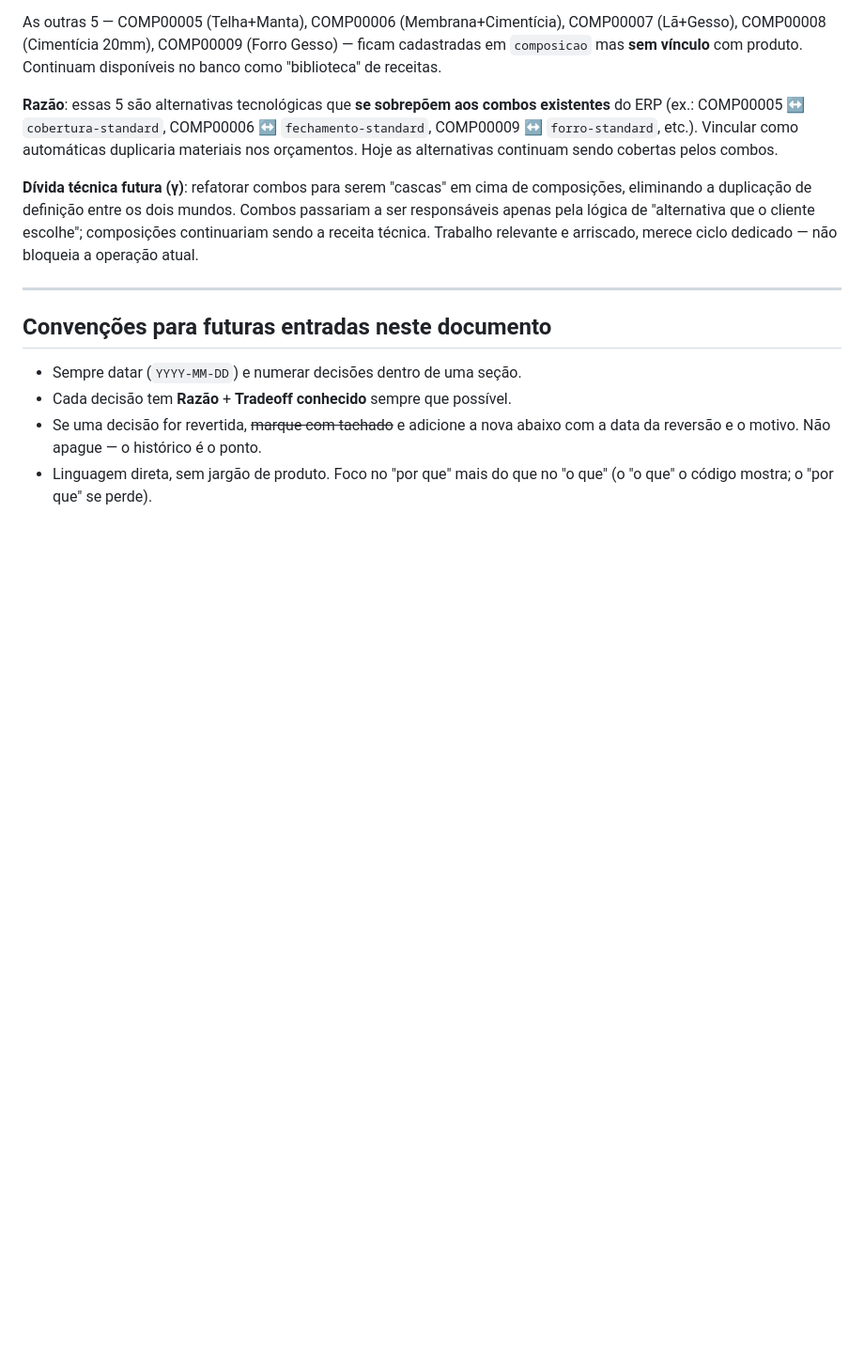
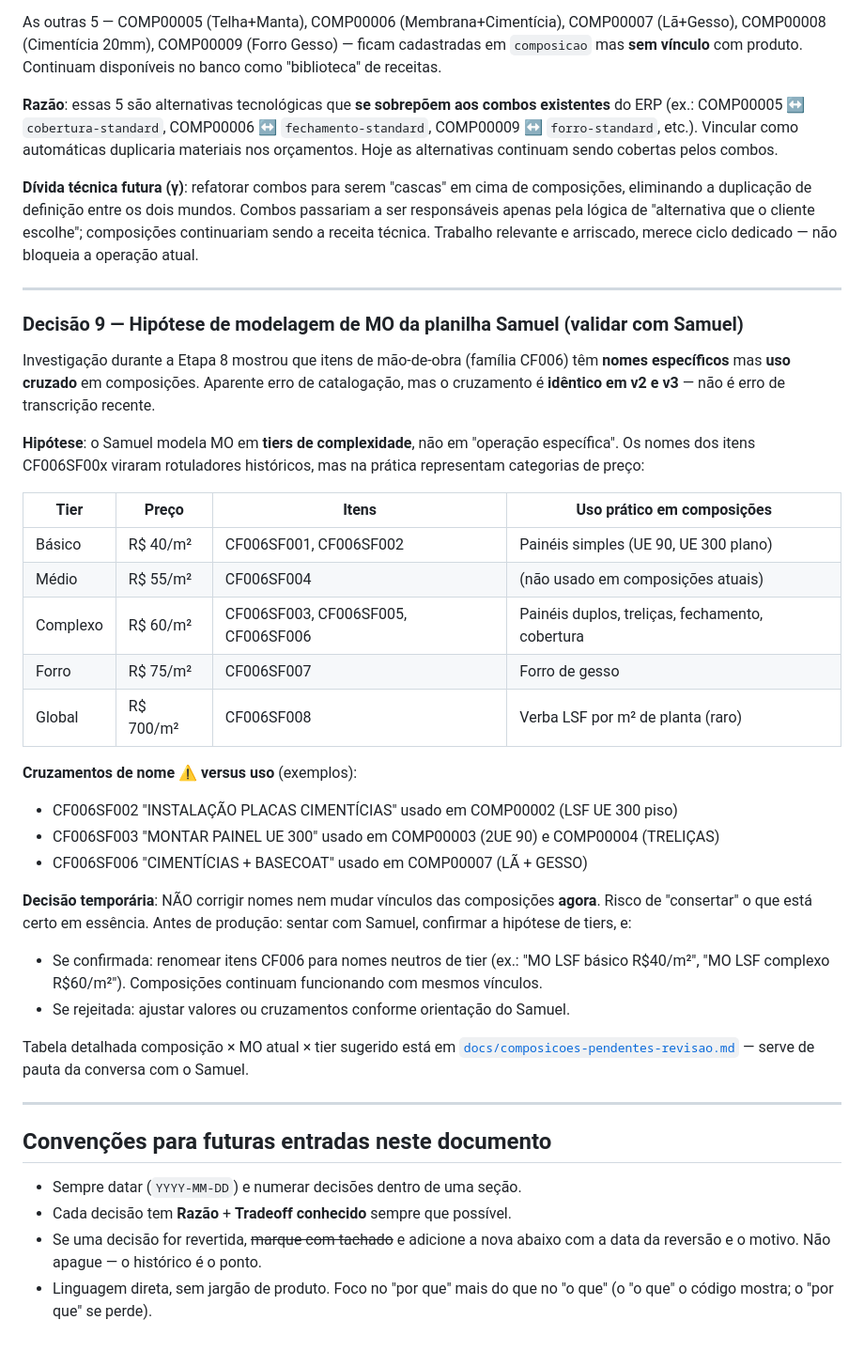
Before and after one commit to theodecourt/erp-metalfort, a Markdown page: docs/regras-de-negocio.md, the part around the change. Shown at 94% size. Rendered like a GitHub page; blank space fills up the shorter version.

```diff
--- a/docs/regras-de-negocio.md
+++ b/docs/regras-de-negocio.md
@@ -168,6 +168,44 @@ arriscado, merece ciclo dedicado — não bloqueia a operação atual.
 
 ---
 
+### Decisão 9 — Hipótese de modelagem de MO da planilha Samuel (validar com Samuel)
+
+Investigação durante a Etapa 8 mostrou que itens de mão-de-obra (família CF006)
+têm **nomes específicos** mas **uso cruzado** em composições. Aparente erro de
+catalogação, mas o cruzamento é **idêntico em v2 e v3** — não é erro de
+transcrição recente.
+
+**Hipótese**: o Samuel modela MO em **tiers de complexidade**, não em
+"operação específica". Os nomes dos itens CF006SF00x viraram rotuladores
+históricos, mas na prática representam categorias de preço:
+
+| Tier | Preço | Itens | Uso prático em composições |
+|---|---|---|---|
+| Básico | R$ 40/m² | CF006SF001, CF006SF002 | Painéis simples (UE 90, UE 300 plano) |
+| Médio | R$ 55/m² | CF006SF004 | (não usado em composições atuais) |
+| Complexo | R$ 60/m² | CF006SF003, CF006SF005, CF006SF006 | Painéis duplos, treliças, fechamento, cobertura |
+| Forro | R$ 75/m² | CF006SF007 | Forro de gesso |
+| Global | R$ 700/m² | CF006SF008 | Verba LSF por m² de planta (raro) |
+
+**Cruzamentos de nome ⚠️ versus uso** (exemplos):
+- CF006SF002 "INSTALAÇÃO PLACAS CIMENTÍCIAS" usado em COMP00002 (LSF UE 300 piso)
+- CF006SF003 "MONTAR PAINEL UE 300" usado em COMP00003 (2UE 90) e COMP00004 (TRELIÇAS)
+- CF006SF006 "CIMENTÍCIAS + BASECOAT" usado em COMP00007 (LÃ + GESSO)
+
+**Decisão temporária**: NÃO corrigir nomes nem mudar vínculos das composições
+**agora**. Risco de "consertar" o que está certo em essência. Antes de produção:
+sentar com Samuel, confirmar a hipótese de tiers, e:
+- Se confirmada: renomear itens CF006 para nomes neutros de tier (ex.: "MO LSF
+  básico R$40/m²", "MO LSF complexo R$60/m²"). Composições continuam funcionando
+  com mesmos vínculos.
+- Se rejeitada: ajustar valores ou cruzamentos conforme orientação do Samuel.
+
+Tabela detalhada composição × MO atual × tier sugerido está em
+[`docs/composicoes-pendentes-revisao.md`](composicoes-pendentes-revisao.md) —
+serve de pauta da conversa com o Samuel.
+
+---
+
 ## Convenções para futuras entradas neste documento
 
 - Sempre datar (`YYYY-MM-DD`) e numerar decisões dentro de uma seção.
```
Also changed, not shown: docs/composicoes-pendentes-revisao.md (added, +104 -0 lines).
